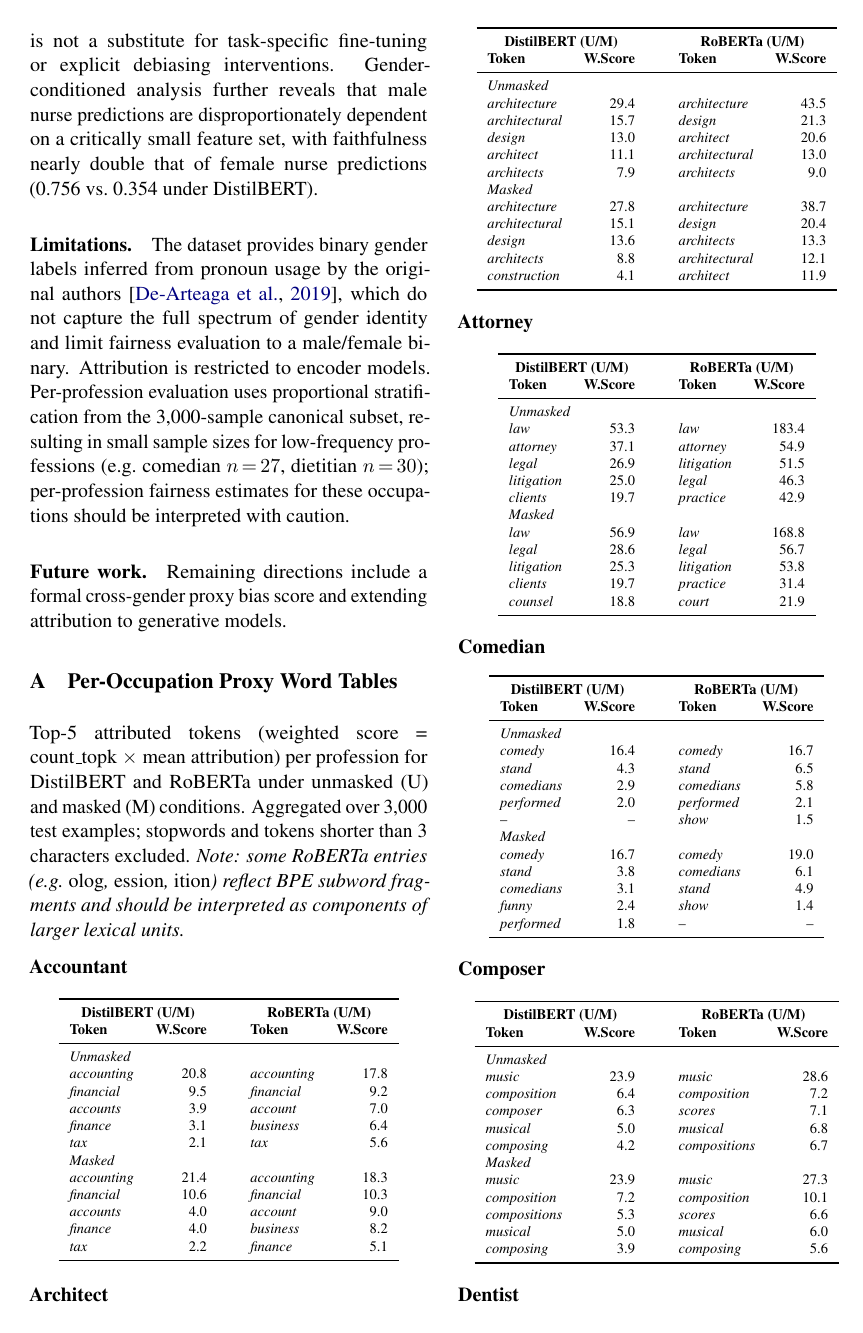
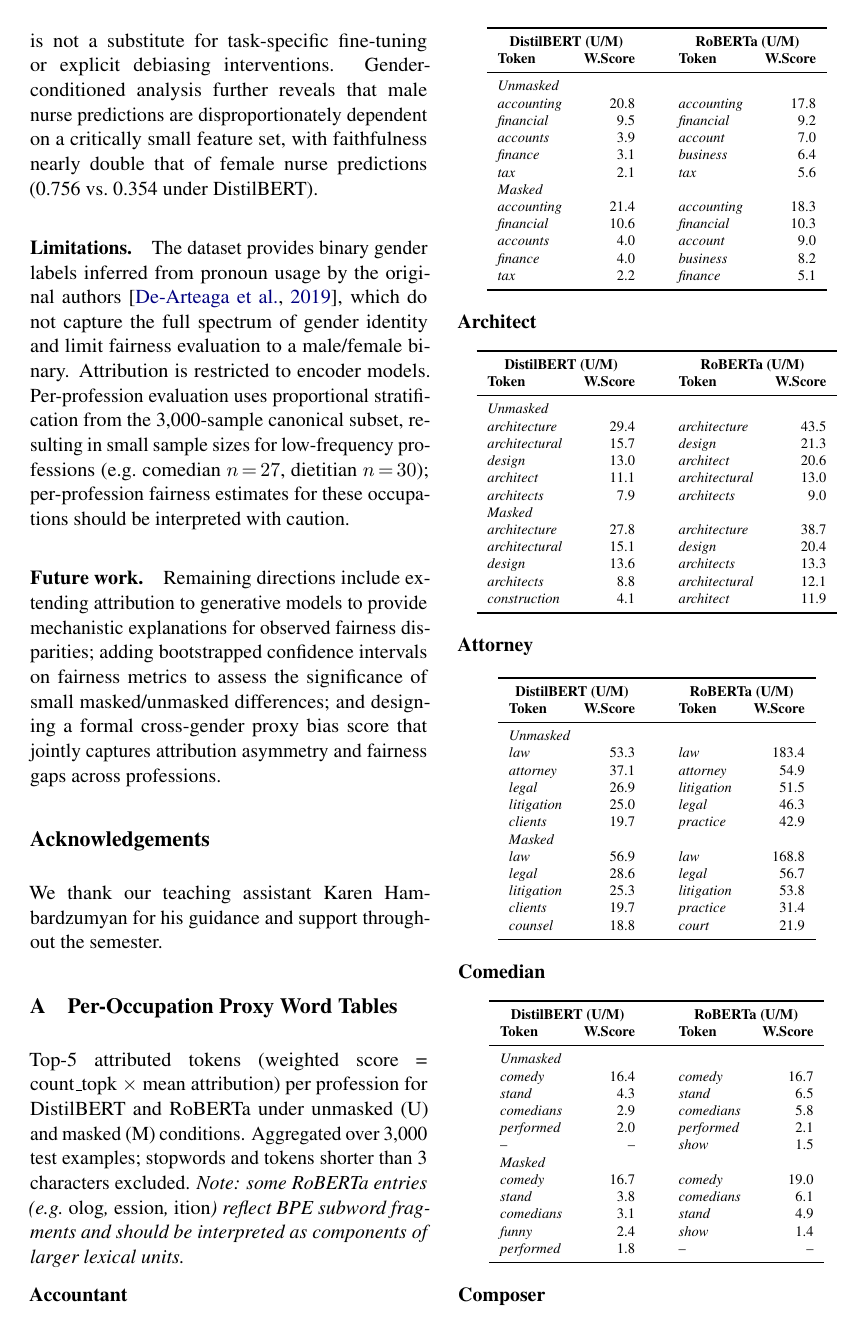
Before and after one commit to usukhbayarp/comp0087-fairness-occupation-prediction, a LaTeX paper (latex_folder/report_draft.tex): page 8 of 18. Compiled offline with pdfLaTeX.

Commit message:
Update latex file

```diff
--- a/latex_folder/report_draft.tex
+++ b/latex_folder/report_draft.tex
@@ -752,7 +752,16 @@ $n\!=\!27$, dietitian $n\!=\!30$); per-profession fairness estimates
 for these occupations should be interpreted with caution.
 
 \paragraph{Future work.}
-Remaining directions include a formal cross-gender proxy bias score and extending attribution to generative models.
+Remaining directions include extending attribution to generative models
+to provide mechanistic explanations for observed fairness disparities;
+adding bootstrapped confidence intervals on fairness metrics to assess
+the significance of small masked/unmasked differences; and designing
+a formal cross-gender proxy bias score that jointly captures attribution
+asymmetry and fairness gaps across professions.
+
+\section*{Acknowledgements}
+We thank our teaching assistant Karen Hambardzumyan for his guidance
+and support throughout the semester.
 
 % ── APPENDICES ──────────────────────────────────────────────────
 \appendix
```
Also changed, not shown: latex_folder/report_draft.pdf.
